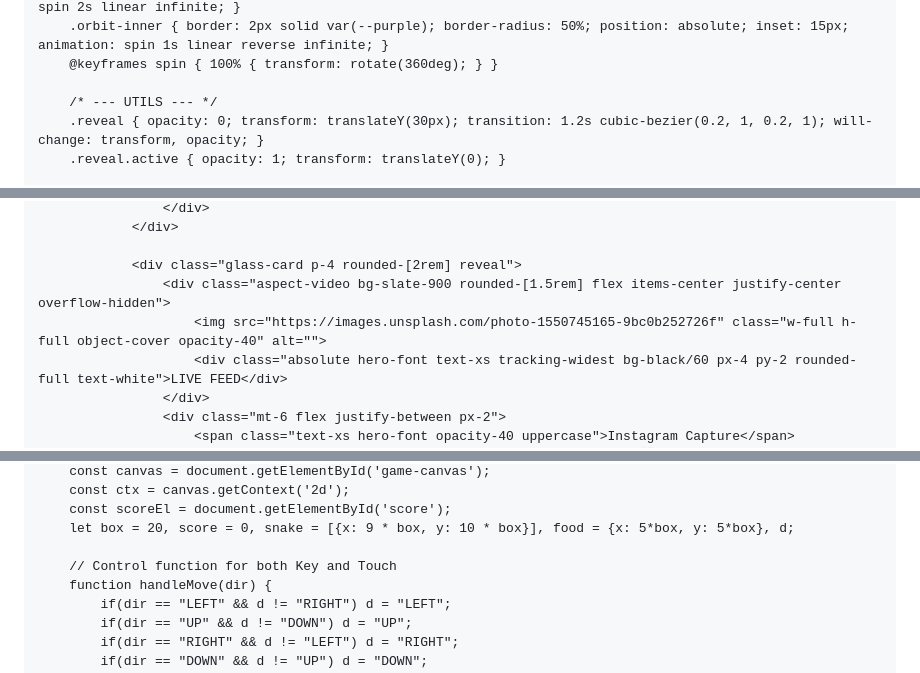
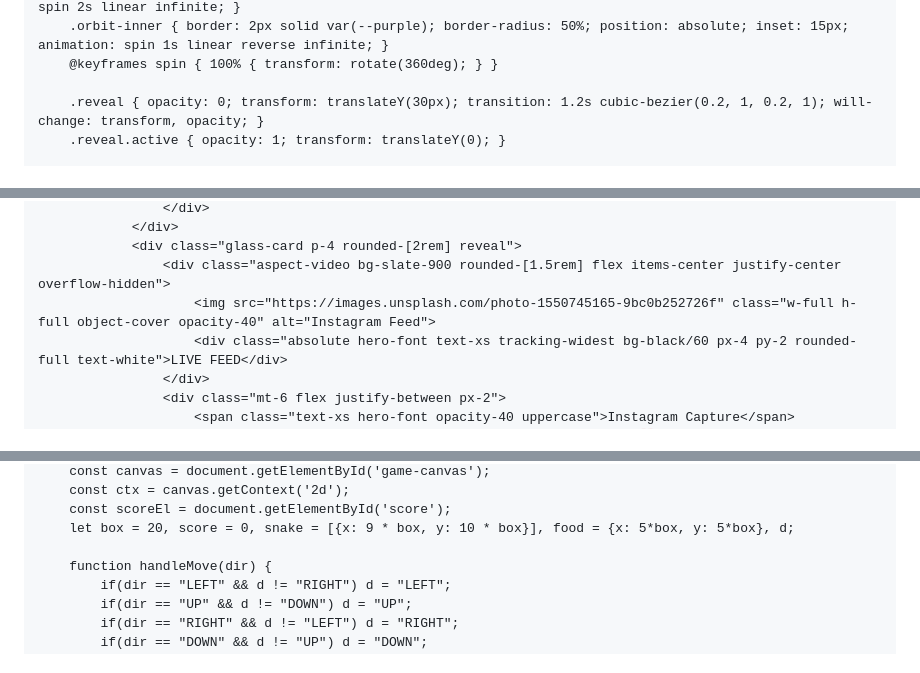
Before and after one commit to nowafalimuddin-netizen/nowaf-vision, a Markdown page: README.md, 3 parts joined by grey strips. Drawn GitHub-style.

```diff
--- a/README.md
+++ b/README.md
@@ -79,7 +95,6 @@
         .orbit-inner { border: 2px solid var(--purple); border-radius: 50%; position: absolute; inset: 15px; animation: spin 1s linear reverse infinite; }
         @keyframes spin { 100% { transform: rotate(360deg); } }
 
-        /* --- UTILS --- */
         .reveal { opacity: 0; transform: translateY(30px); transition: 1.2s cubic-bezier(0.2, 1, 0.2, 1); will-change: transform, opacity; }
         .reveal.active { opacity: 1; transform: translateY(0); }
 
@@ -218,9 +228,8 @@
                     </div>
                 </div>
-
                 <div class="glass-card p-4 rounded-[2rem] reveal">
                     <div class="aspect-video bg-slate-900 rounded-[1.5rem] flex items-center justify-center overflow-hidden">
-                        <img src="https://images.unsplash.com/photo-1550745165-9bc0b252726f" class="w-full h-full object-cover opacity-40" alt="">
+                        <img src="https://images.unsplash.com/photo-1550745165-9bc0b252726f" class="w-full h-full object-cover opacity-40" alt="Instagram Feed">
                         <div class="absolute hero-font text-xs tracking-widest bg-black/60 px-4 py-2 rounded-full text-white">LIVE FEED</div>
                     </div>
                     <div class="mt-6 flex justify-between px-2">
@@ -341,7 +371,6 @@
         const scoreEl = document.getElementById('score');
         let box = 20, score = 0, snake = [{x: 9 * box, y: 10 * box}], food = {x: 5*box, y: 5*box}, d;
 
-        // Control function for both Key and Touch
         function handleMove(dir) {
             if(dir == "LEFT" && d != "RIGHT") d = "LEFT";
             if(dir == "UP" && d != "DOWN") d = "UP";
```
Also changed, not shown: other parts of README.md (+81 -53 lines).
